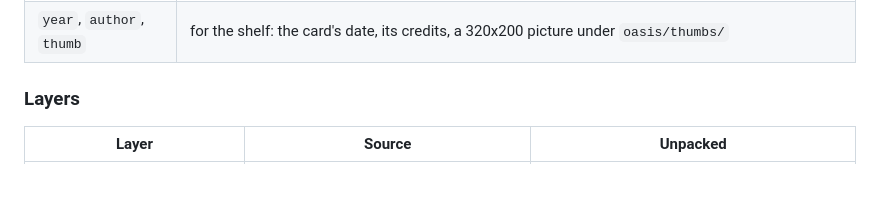
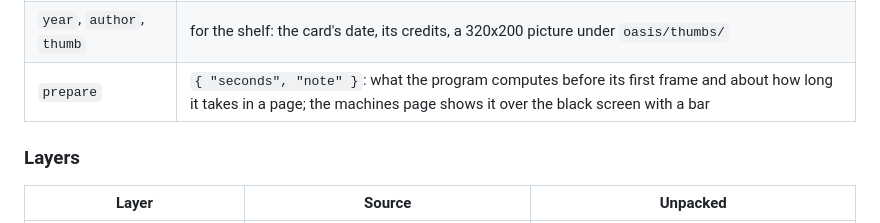
Before and after one commit to jfrelat-lab/mirage-x86, a Markdown page: docs/OASIS.md, the part around the change. Rendered like a GitHub page; blank space fills up the shorter version.

```diff
--- a/docs/OASIS.md
+++ b/docs/OASIS.md
@@ -68,6 +68,7 @@ page's address without opening it (tests: `tools/chrome-perf.mjs` drives it head
 | `user` | (Linux) the user's name by default, `player` without it. It is set on uid 0, first in `/etc/passwd`, with `USER` and `LOGNAME`: `oasis run` gives the computer's login (or `--user=<name>`, `$OASIS_USER`), the machines page the visitor's choice (its User button, kept in the browser) |
 | `license`, `licenseName`, `caution`, `notes` | for people: where the redistribution terms are (a URL or a file of this repository) and what they are called; a note shown first where the terms are not a free licence (Quake's shareware); what the image is made of. oasis.html shows them, with each layer's origin, under the image's *source & licence* |
 | `year`, `author`, `thumb` | for the shelf: the card's date, its credits, a 320x200 picture under `oasis/thumbs/` |
+| `prepare` | `{ "seconds", "note" }`: what the program computes before its first frame and about how long it takes in a page; the machines page shows it over the black screen with a bar |
 
 ### Layers
 
```
Also changed, not shown: README.md (+4 -4 lines), docs/COMPARISON.md (+1 -1 lines), docs/notes/2026-11-03-sieve-profile.md (added, +53 -0 lines), assets/og.png, 8 other files.
